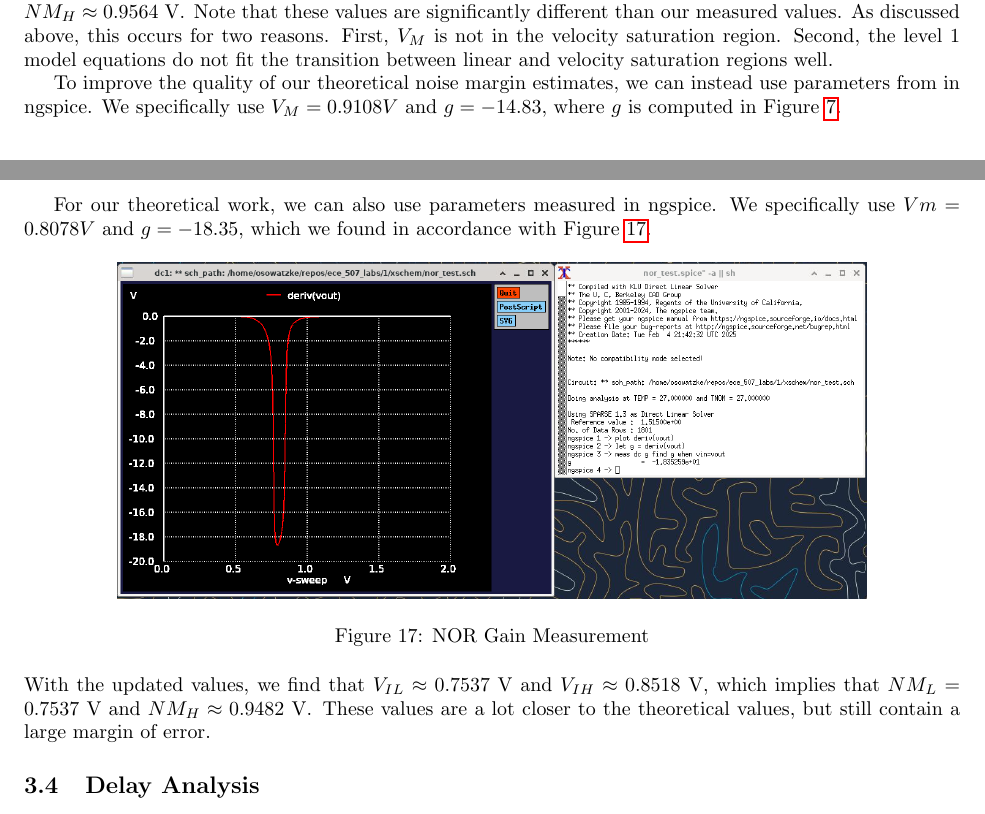
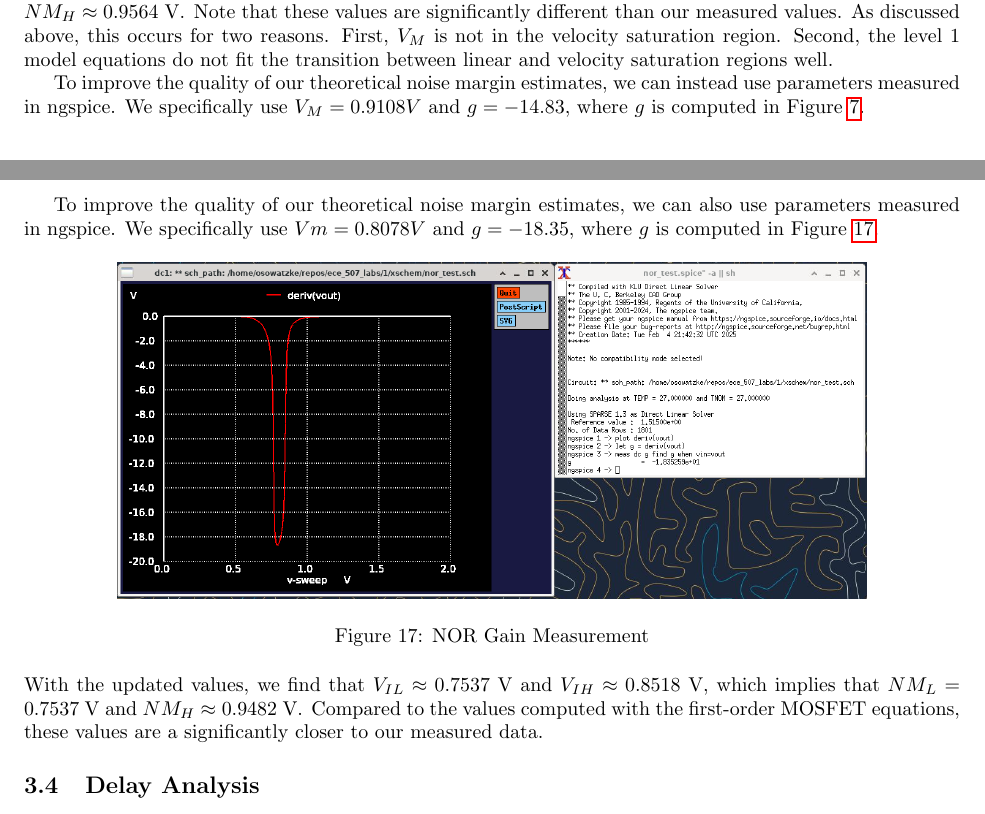
Before and after one commit to osowatzke/ECE_507_Labs, a LaTeX document (1/lab_report.tex): two parts of pages 5 and 12 of 25, joined at a grey line, cut so that both start at the same text. Compiled offline with pdfLaTeX.

Commit message:
Saving work. May need to check for copy-paste errors from NAND section

```diff
--- a/1/lab_report.tex
+++ b/1/lab_report.tex
@@ -270,7 +270,7 @@
 
 	\noindent Substituting values from Appendix \ref{appendix::nmos_iv_characteristics} and \ref{appendix::pmos_iv_characteristics}, we find that $g \approx -265$. If we then use our theoretical estimate of $V_{M}$, we find that $V_{IL} \approx 0.8368\ \text{V}$ and $V_{IH} \approx 0.8436\ \text{V}$, which implies that $NM_L \approx 0.8368\ \text{V}$ and $NM_H \approx 0.9564\ \text{V}$. Note that these values are significantly different than our measured values. As discussed above, this occurs for two reasons. First, $V_M$ is not in the velocity saturation region. Second, the level 1 model equations do not fit the transition between linear and velocity saturation regions well.
 
-	To improve the quality of our theoretical noise margin estimates, we can instead use parameters from in ngspice. We specifically use $V_M = 0.9108 V$ and $g = -14.83$, where $g$ is computed in Figure \ref{fig::nand_noise_analysis_g_sweep_va_vb}.
+	To improve the quality of our theoretical noise margin estimates, we can instead use parameters measured in ngspice. We specifically use $V_M = 0.9108 V$ and $g = -14.83$, where $g$ is computed in Figure \ref{fig::nand_noise_analysis_g_sweep_va_vb}.
 
 	\begin{figure}[H]
 		\centerline{\includegraphics[width=0.8\textwidth]{nand_noise_analysis_g_sweep_va_vb.png}}
@@ -497,5 +497,5 @@
 
-	For our theoretical work, we can also use parameters measured in ngspice. We specifically use $Vm = 0.8078 V$ and $g = -18.35$, which we found in accordance with Figure \ref{fig::nor_noise_analysis_g_sweep_va_vb}.
+	To improve the quality of our theoretical noise margin estimates, we can also use parameters measured in ngspice. We specifically use $Vm = 0.8078 V$ and $g = -18.35$, where $g$ is computed in Figure \ref{fig::nor_noise_analysis_g_sweep_va_vb}.
 
 	\begin{figure}[H]
 		\centerline{\includegraphics[width=0.8\textwidth]{nor_noise_analysis_g_sweep_va_vb.png}}
@@ -503,7 +503,7 @@
 		\label{fig::nor_noise_analysis_g_sweep_va_vb}
 	\end{figure}
 
-	\noindent With the updated values, we find that $V_{IL} \approx 0.7537\ \text{V}$ and $V_{IH} \approx 0.8518\ \text{V}$, which implies that $NM_L = 0.7537\ \text{V}$ and $NM_H \approx 0.9482\ \text{V}$. These values are a lot closer to the theoretical values, but still contain a large margin of error.
+	\noindent With the updated values, we find that $V_{IL} \approx 0.7537\ \text{V}$ and $V_{IH} \approx 0.8518\ \text{V}$, which implies that $NM_L = 0.7537\ \text{V}$ and $NM_H \approx 0.9482\ \text{V}$. Compared to the values computed with the first-order MOSFET equations, these values are a significantly closer to our measured data.
 
 	\subsection{Delay Analysis}
 
```
Also changed, not shown: 1/lab_report.tex (6 more changed lines).
